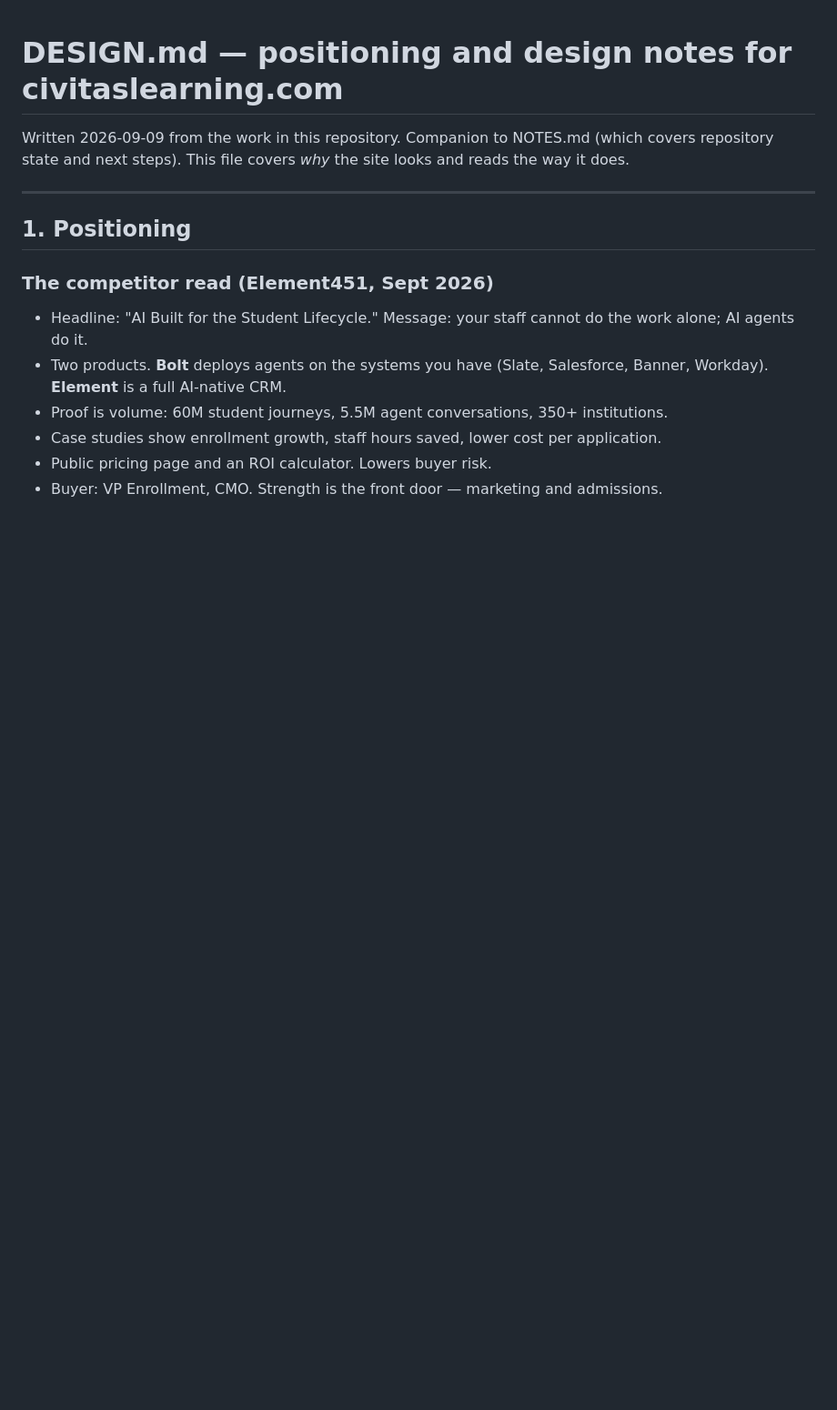
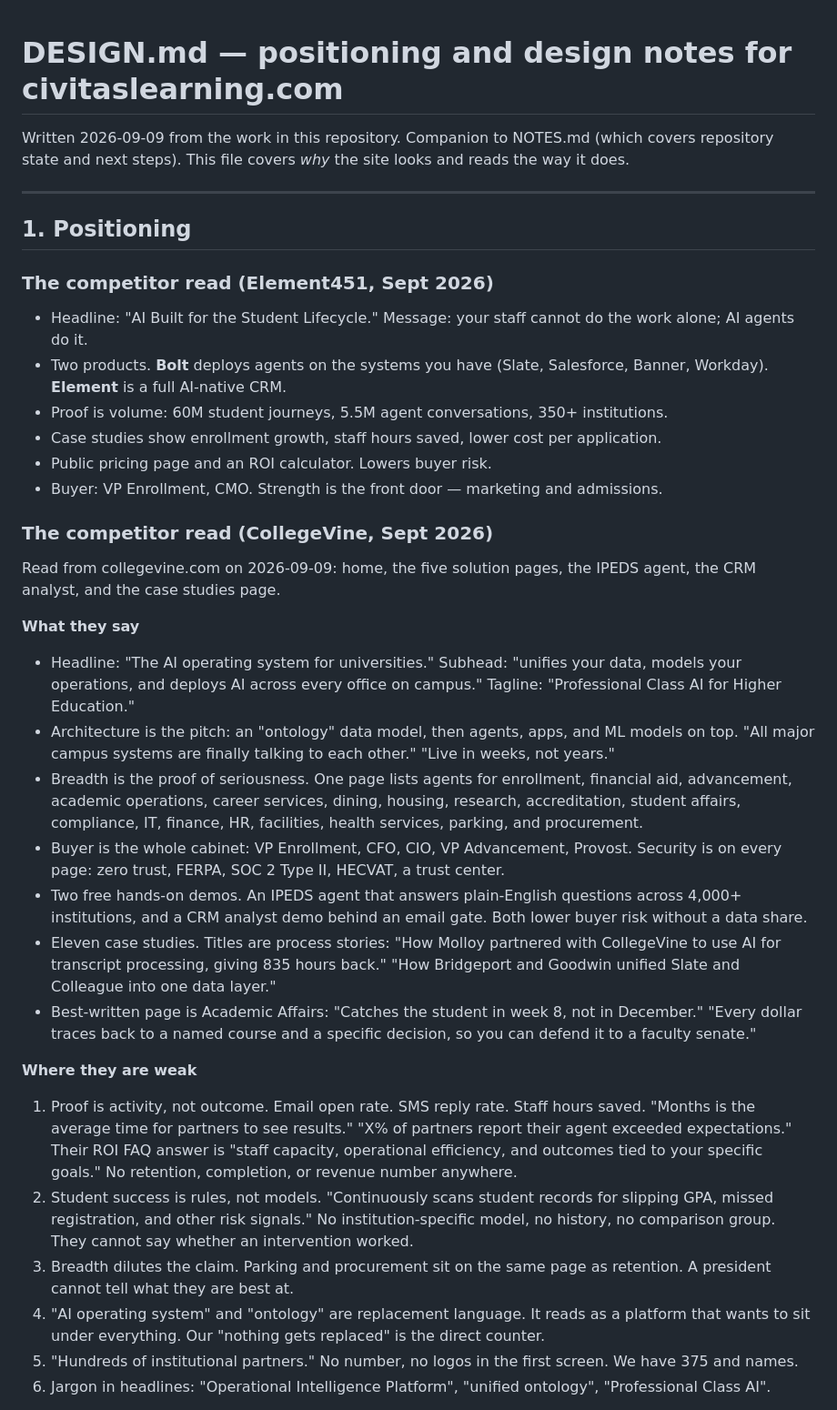
Before and after one commit to civitaslearning/wb_web, a Markdown page: DESIGN.md, the part around one of its changes. Shown at 91% size. Rendered like a GitHub page; blank space fills up the shorter version.

Commit message:
docs(design): add the CollegeVine competitor read
Record what collegevine.com says, where it is weak, where it beats
this site today, and ten moves to out-message it.

Co-Authored-By: Claude Fable 5.1 <noreply@anthropic.com>
Claude-Session: https://claude.ai/code/session_01B7xBwKUxUFobJRyJ73K1p1

```diff
--- a/DESIGN.md
+++ b/DESIGN.md
@@ -17,3 +17,50 @@ repository state and next steps). This file covers *why* the site looks and read
 - Case studies show enrollment growth, staff hours saved, lower cost per application.
 - Public pricing page and an ROI calculator. Lowers buyer risk.
 - Buyer: VP Enrollment, CMO. Strength is the front door — marketing and admissions.
+
+### The competitor read (CollegeVine, Sept 2026)
+
+Read from collegevine.com on 2026-09-09: home, the five solution pages, the IPEDS agent, the
+CRM analyst, and the case studies page.
+
+**What they say**
+
+- Headline: "The AI operating system for universities." Subhead: "unifies your data, models
+  your operations, and deploys AI across every office on campus." Tagline: "Professional Class
+  AI for Higher Education."
+- Architecture is the pitch: an "ontology" data model, then agents, apps, and ML models on top.
+  "All major campus systems are finally talking to each other." "Live in weeks, not years."
+- Breadth is the proof of seriousness. One page lists agents for enrollment, financial aid,
+  advancement, academic operations, career services, dining, housing, research, accreditation,
+  student affairs, compliance, IT, finance, HR, facilities, health services, parking, and
+  procurement.
+- Buyer is the whole cabinet: VP Enrollment, CFO, CIO, VP Advancement, Provost. Security is on
+  every page: zero trust, FERPA, SOC 2 Type II, HECVAT, a trust center.
+- Two free hands-on demos. An IPEDS agent that answers plain-English questions across 4,000+
+  institutions, and a CRM analyst demo behind an email gate. Both lower buyer risk without a
+  data share.
+- Eleven case studies. Titles are process stories: "How Molloy partnered with CollegeVine to
+  use AI for transcript processing, giving 835 hours back." "How Bridgeport and Goodwin unified
+  Slate and Colleague into one data layer."
+- Best-written page is Academic Affairs: "Catches the student in week 8, not in December."
+  "Every dollar traces back to a named course and a specific decision, so you can defend it to a
+  faculty senate."
+
+**Where they are weak**
+
+1. Proof is activity, not outcome. Email open rate. SMS reply rate. Staff hours saved. "Months
+   is the average time for partners to see results." "X% of partners report their agent exceeded
+   expectations." Their ROI FAQ answer is "staff capacity, operational efficiency, and outcomes
+   tied to your specific goals." No retention, completion, or revenue number anywhere.
+2. Student success is rules, not models. "Continuously scans student records for slipping GPA,
+   missed registration, and other risk signals." No institution-specific model, no history, no
+   comparison group. They cannot say whether an intervention worked.
+3. Breadth dilutes the claim. Parking and procurement sit on the same page as retention. A
+   president cannot tell what they are best at.
+4. "AI operating system" and "ontology" are replacement language. It reads as a platform that
+   wants to sit under everything. Our "nothing gets replaced" is the direct counter.
+5. "Hundreds of institutional partners." No number, no logos in the first screen. We have 375
+   and names.
+6. Jargon in headlines: "Operational Intelligence Platform", "unified ontology", "Professional
+   Class AI".
+
```
Also changed, not shown: other parts of DESIGN.md (+25 -0 lines).
